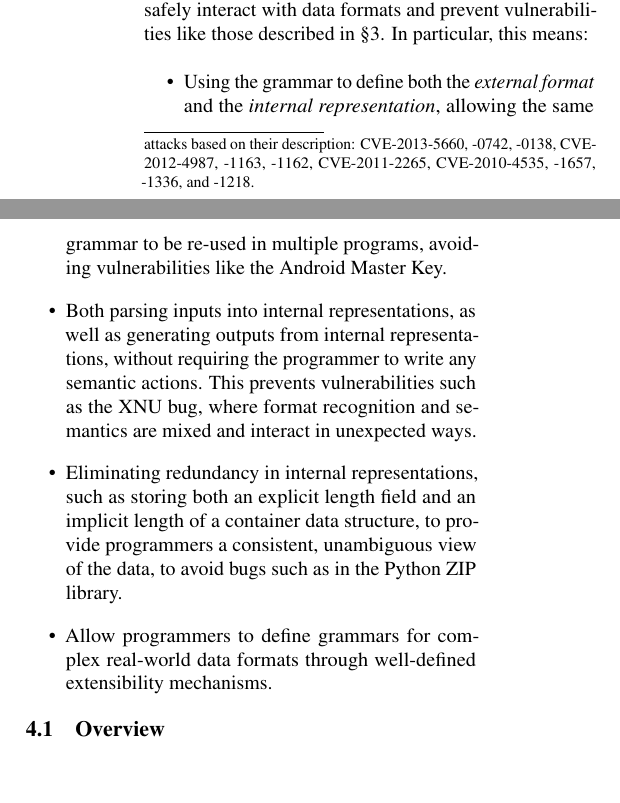
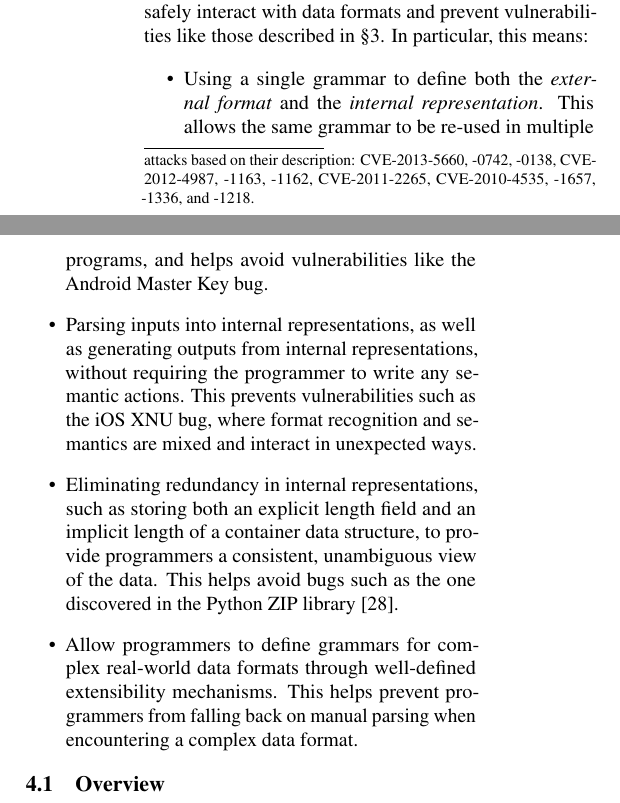
Before and after one commit to jbangert/nail, a LaTeX paper (paper/osdi14/main.tex, which reads paper/osdi14/design.tex): two parts of the columns of page 4 of 15, joined at a grey line, cut so that both start at the same text, the shorter picture padded with empty space. Compiled offline with pdfLaTeX; a LaTeX package or settings file that is missing is left out.

Commit message:
design (section 4.0) nits

```diff
--- a/paper/osdi14/design.tex
+++ b/paper/osdi14/design.tex
@@ -7,24 +7,28 @@ prevent vulnerabilities like those described in \S\ref{s:motivation}. In particu
 \begin{itemize}
 
 
-\item Using the grammar to define both the \emph{external format} and the \emph{internal
-    representation}, allowing the same grammar to be re-used in multiple programs, avoiding
-  vulnerabilities like the Android Master Key.
+\item Using a single grammar to define both the \emph{external format} and the
+  \emph{internal representation}.  This allows the same grammar to be re-used
+  in multiple programs, and helps avoid vulnerabilities like the Android Master
+  Key bug.
 
-\item Both parsing inputs into internal representations, as well as
+\item Parsing inputs into internal representations, as well as
       generating outputs from internal representations, without
       requiring the programmer to write any semantic actions. This prevents
-      vulnerabilities such as the XNU bug, where format recognition and semantics
+      vulnerabilities such as the iOS XNU bug, where format recognition and semantics
       are mixed and interact in unexpected ways.
 
 \item Eliminating redundancy in internal representations, such as
       storing both an explicit length field and an implicit length
       of a container data structure, to provide programmers
-      a consistent, unambiguous view of the data,
-      to avoid bugs such as in the Python ZIP library.
+      a consistent, unambiguous view of the data.
+      This helps avoid bugs such as the one discovered in the
+      Python ZIP library~\cite{python-bug:20078}.
 
 \item Allow programmers to define grammars for complex real-world
       data formats through well-defined extensibility mechanisms.
+      This helps prevent programmers from falling back on manual
+      parsing when encountering a complex data format.
 
 \end{itemize}
 
```
